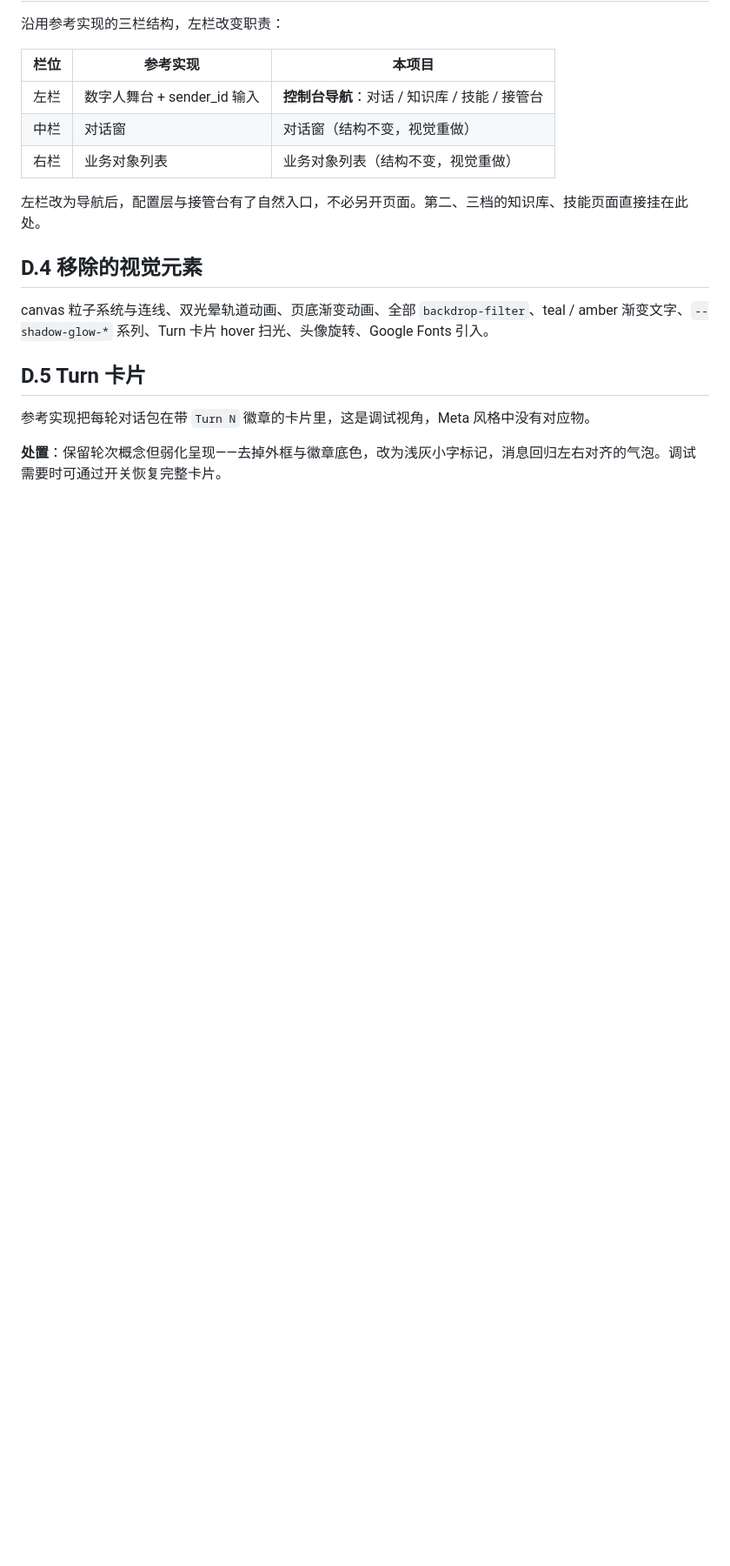
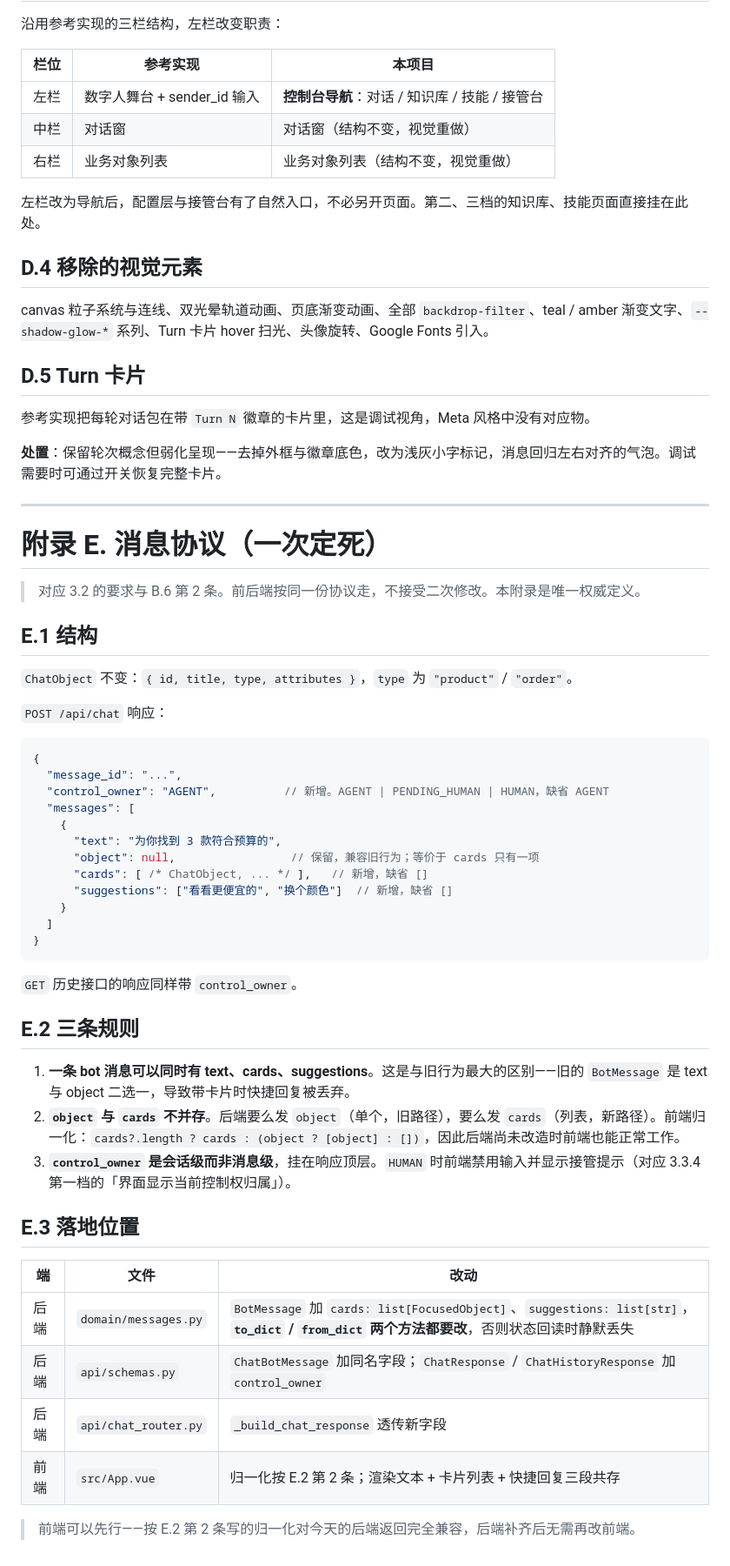
Before and after one commit to entingwu/BusinessAgent, a Markdown page: meta-business-agent.md, the part around the change. Shown at 87% size. Drawn GitHub-style; blank space fills up the shorter version.

Commit message:
docs: 补充附录 E 消息协议；frontend-cleanup 扩展为 frontend agent

````diff
--- a/meta-business-agent.md
+++ b/meta-business-agent.md
@@ -744,3 +744,49 @@ canvas 粒子系统与连线、双光晕轨道动画、页底渐变动画、全
 参考实现把每轮对话包在带 `Turn N` 徽章的卡片里，这是调试视角，Meta 风格中没有对应物。
 
 **处置**：保留轮次概念但弱化呈现——去掉外框与徽章底色，改为浅灰小字标记，消息回归左右对齐的气泡。调试需要时可通过开关恢复完整卡片。
+
+------
+
+# 附录 E. 消息协议（一次定死）
+
+> 对应 3.2 的要求与 B.6 第 2 条。前后端按同一份协议走，不接受二次修改。本附录是唯一权威定义。
+
+## E.1 结构
+
+`ChatObject` 不变：`{ id, title, type, attributes }`，`type` 为 `"product"` / `"order"`。
+
+`POST /api/chat` 响应：
+
+```jsonc
+{
+  "message_id": "...",
+  "control_owner": "AGENT",          // 新增。AGENT | PENDING_HUMAN | HUMAN，缺省 AGENT
+  "messages": [
+    {
+      "text": "为你找到 3 款符合预算的",
+      "object": null,                 // 保留，兼容旧行为；等价于 cards 只有一项
+      "cards": [ /* ChatObject, ... */ ],   // 新增，缺省 []
+      "suggestions": ["看看更便宜的", "换个颜色"]  // 新增，缺省 []
+    }
+  ]
+}
+```
+
+`GET` 历史接口的响应同样带 `control_owner`。
+
+## E.2 三条规则
+
+1. **一条 bot 消息可以同时有 text、cards、suggestions**。这是与旧行为最大的区别——旧的 `BotMessage` 是 text 与 object 二选一，导致带卡片时快捷回复被丢弃。
+2. **`object` 与 `cards` 不并存**。后端要么发 `object`（单个，旧路径），要么发 `cards`（列表，新路径）。前端归一化：`cards?.length ? cards : (object ? [object] : [])`，因此后端尚未改造时前端也能正常工作。
+3. **`control_owner` 是会话级而非消息级**，挂在响应顶层。`HUMAN` 时前端禁用输入并显示接管提示（对应 3.3.4 第一档的「界面显示当前控制权归属」）。
+
+## E.3 落地位置
+
+| 端 | 文件 | 改动 |
+|---|---|---|
+| 后端 | `domain/messages.py` | `BotMessage` 加 `cards: list[FocusedObject]`、`suggestions: list[str]`，**`to_dict` / `from_dict` 两个方法都要改**，否则状态回读时静默丢失 |
+| 后端 | `api/schemas.py` | `ChatBotMessage` 加同名字段；`ChatResponse` / `ChatHistoryResponse` 加 `control_owner` |
+| 后端 | `api/chat_router.py` | `_build_chat_response` 透传新字段 |
+| 前端 | `src/App.vue` | 归一化按 E.2 第 2 条；渲染文本 + 卡片列表 + 快捷回复三段共存 |
+
+> 前端可以先行——按 E.2 第 2 条写的归一化对今天的后端返回完全兼容，后端补齐后无需再改前端。
````
Also changed, not shown: .claude/agents/frontend-cleanup.md (deleted, +0 -80 lines), .claude/agents/frontend.md (added, +73 -0 lines).
